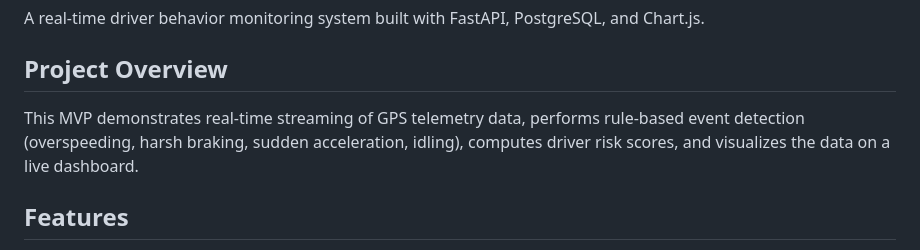
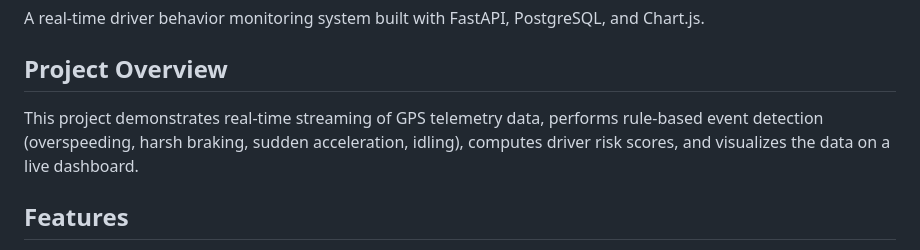
Before and after one commit to Ubvw/AI-Driven-Driver-Behavior-Analytics, a Markdown page: README.md, the part around the change. Rendered like a GitHub page.

```diff
--- a/README.md
+++ b/README.md
@@ -4,7 +4,7 @@ A real-time driver behavior monitoring system built with FastAPI, PostgreSQL, an
 
 ## Project Overview
 
-This MVP demonstrates real-time streaming of GPS telemetry data, performs rule-based event detection (overspeeding, harsh braking, sudden acceleration, idling), computes driver risk scores, and visualizes the data on a live dashboard.
+This project demonstrates real-time streaming of GPS telemetry data, performs rule-based event detection (overspeeding, harsh braking, sudden acceleration, idling), computes driver risk scores, and visualizes the data on a live dashboard.
 
 ## Features
 
```
